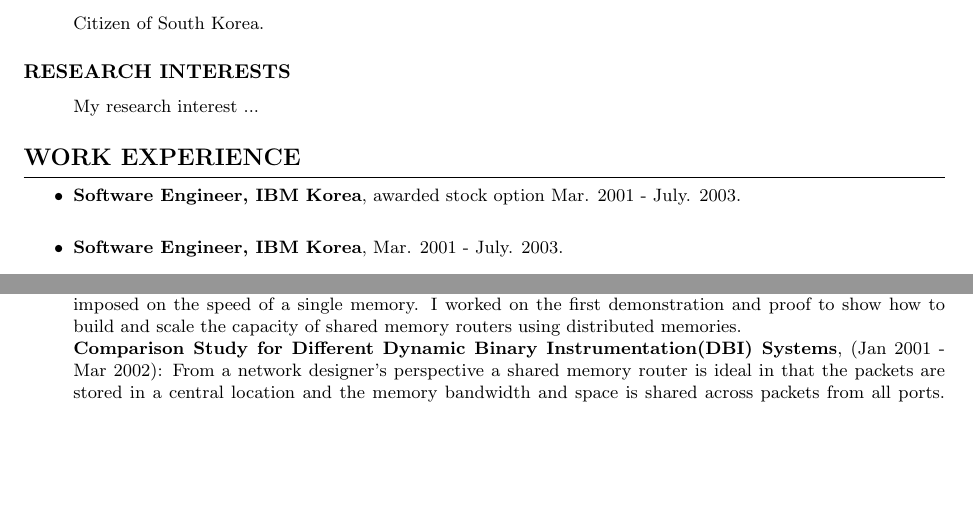
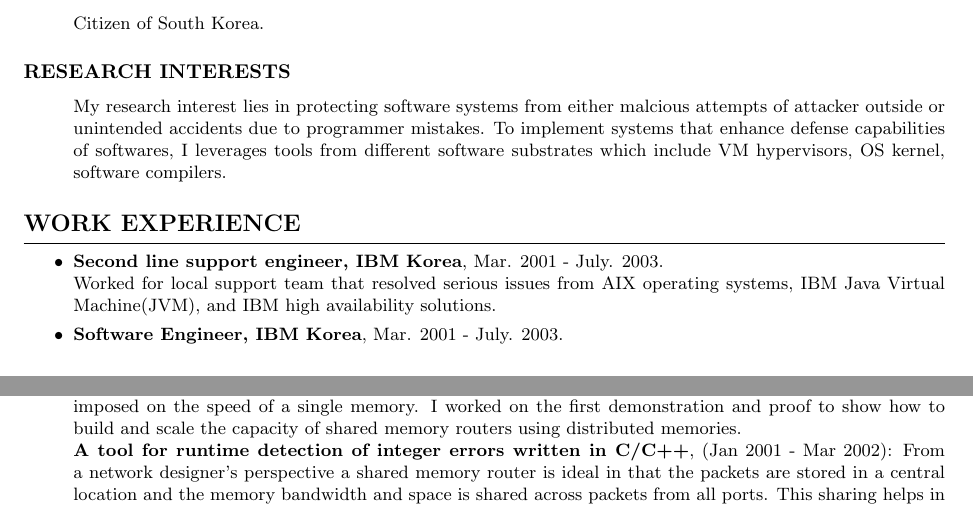
Before and after one commit to jikk/jikk_web, a LaTeX CV (application/cv.tex): two parts of pages 1 and 2 of 5, joined at a grey line, cut so that both start at the same text, the shorter picture padded with empty space. Compiled offline with pdfLaTeX.

Commit message:
cv changes

```diff
--- a/application/cv.tex
+++ b/application/cv.tex
@@ -120,21 +120,23 @@ B. Sc. majoring Mathematics minoring Computer Science & {\it  Mar 2001}
 %\vspace{0.2cm}
 
 \begin{list}{}{}
-\item My research interest ...
+% Do I have to specifically mention DFT or Symbolic execution?
+\item My research interest lies in protecting software systems from either
+  malcious attempts of attacker outside or unintended accidents due to
+  programmer mistakes. To implement systems that enhance defense capabilities of
+  softwares, I leverages tools from different software substrates which include
+  VM hypervisors, OS kernel, software compilers.
 \end{list}
 
 \subsection*{WORK EXPERIENCE}
 \hrule
 \vspace{0.2cm}
 \begin{itemize}
-\item {\bf Software Engineer, IBM Korea}, awarded stock option Mar. 2001 - July. 2003. \\
+\item {\bf Second line support engineer, IBM Korea},
+  Mar. 2001 - July. 2003. \\
+ Worked for local support team that resolved serious issues from AIX operating
+ systems, IBM Java Virtual Machine(JVM), and IBM high availability solutions.
 \item {\bf Software Engineer, IBM Korea}, Mar. 2001 - July. 2003. \\
-
-%  Other joint responsibilities included technical marketing, patent strategy,
-%  business development and sales. Was one of the first six founding members, of
-%  SwitchOn Networks (now acquired by PMC-Sierra) and was involved in this startup
-%  from the initial concept and venture capital stage to the successful acquisition and
-%  commercial release of the ClassiPI chipset in Feb. 2001.
 
 \end{itemize}
 
@@ -189,8 +191,8 @@ B. Sc. majoring Mathematics minoring Computer Science & {\it  Mar 2001}
   show how to build and scale the capacity of shared memory routers using
   distributed memories.\\
 %
-  {\bf Comparison Study for Different Dynamic Binary Instrumentation(DBI)
-    Systems}, (Jan 2001 - Mar 2002): From a network designer's perspective a
-  shared memory router is ideal in that the packets are stored in a central
-  location and the memory bandwidth and space is shared across packets from all
-  ports. This sharing helps in conserving memory space and results in low cost
+  {\bf A tool for runtime detection of integer errors written in C/C++}, (Jan
+  2001 - Mar 2002): From a network designer's perspective a shared memory router
+  is ideal in that the packets are stored in a central location and the memory
+  bandwidth and space is shared across packets from all ports. This sharing
+  helps in conserving memory space and results in low cost and low power
@@ -202,3 +203,4 @@ B. Sc. majoring Mathematics minoring Computer Science & {\it  Mar 2001}
+  memories.
 
 \end{itemize}
 
```
Also changed, not shown: application/cv.tex (9 more changed lines).
